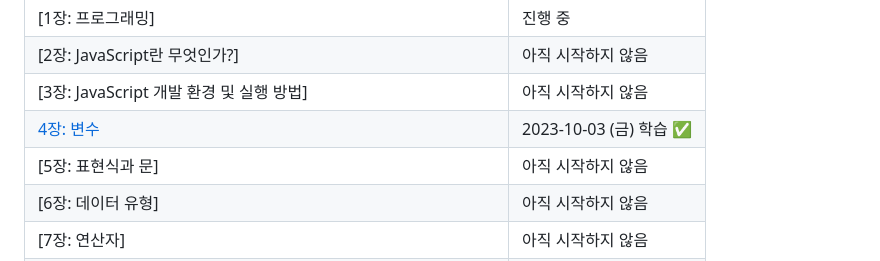
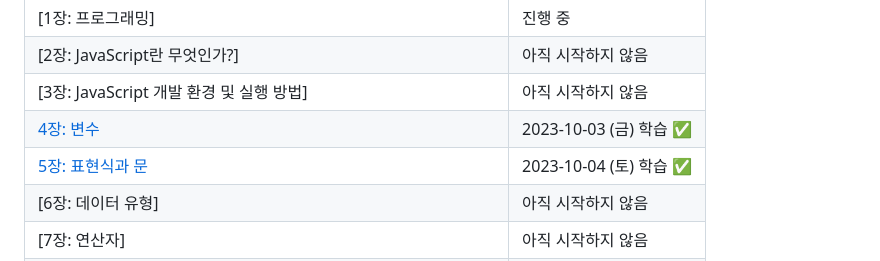
Before and after one commit to suwan98/modern-javascript, a Markdown page: README.md, the part around one of its changes. Drawn GitHub-style.

Commit message:
♻️ 2023-10-04 (토) : 모던자바스크립트 DeepDive 5장 표현식과 문

```diff
--- a/README.md
+++ b/README.md
@@ -102,7 +102,7 @@
 | [2장: JavaScript란 무엇인가?]                                        | 아직 시작하지 않음      |
 | [3장: JavaScript 개발 환경 및 실행 방법]                             | 아직 시작하지 않음      |
 | [4장: 변수](./src/docs/4_variable.md)                                | 2023-10-03 (금) 학습 ✅ |
-| [5장: 표현식과 문]                                                   | 아직 시작하지 않음      |
+| [5장: 표현식과 문](./src/docs/5_expression_statement.md)             | 2023-10-04 (토) 학습 ✅ |
 | [6장: 데이터 유형]                                                   | 아직 시작하지 않음      |
 | [7장: 연산자]                                                        | 아직 시작하지 않음      |
 | [8장: 제어문]                                                        | 아직 시작하지 않음      |
```
Also changed, not shown: other parts of README.md (+1 -1 lines), src/docs/5_expression_statement.md (added, +142 -0 lines).
